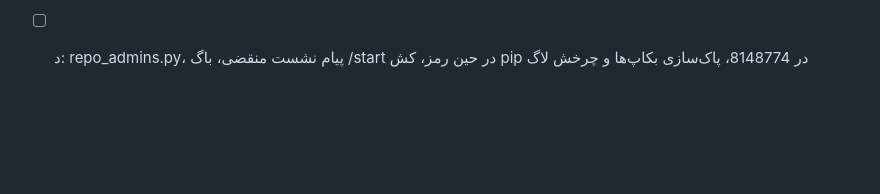
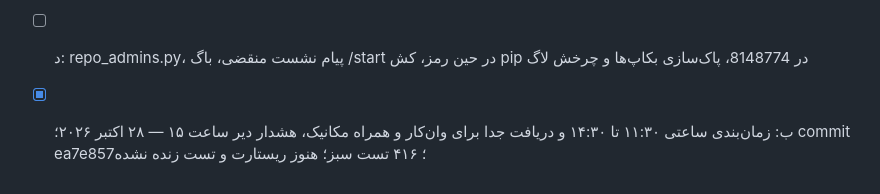
Before and after one commit to nozarmohammadi/nerkhcar, a Markdown page: docs/CHECKLIST.md, the part around the change. GitHub-like rendering; blank space fills up the shorter version.

Commit message:
docs: tick hourly slots and per-source state (ea7e857), restart pending

```diff
--- a/docs/CHECKLIST.md
+++ b/docs/CHECKLIST.md
@@ -156,3 +156,4 @@
 - [ ] ج: A7 و A8، فاز ۷، فاز ۸
 - [x] ج: بسته‌ساز Nerkh باید این فایل را هم در Nerkh.txt بیاورد — ۶ آبان ۱۴۰۵؛ /root/nerkh_bundle.sh (بیرون از git)، تأییدشده در Nerkh.txt
 - [ ] د: repo_admins.py، پیام نشست منقضی، باگ /start در حین رمز، کش pip در 8148774، پاک‌سازی بکاپ‌ها و چرخش لاگ
+- [x] ب: زمان‌بندی ساعتی ۱۱:۳۰ تا ۱۴:۳۰ و دریافت جدا برای وان‌کار و همراه مکانیک، هشدار دیر ساعت ۱۵ — ۲۸ اکتبر ۲۰۲۶؛ commit ea7e857؛ ۴۱۶ تست سبز؛ هنوز ریستارت و تست زنده نشده
```
